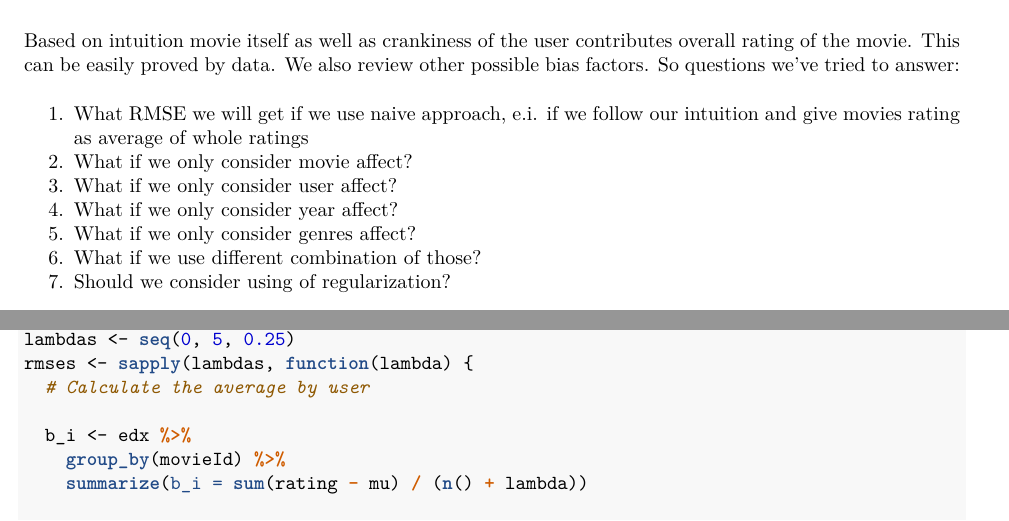
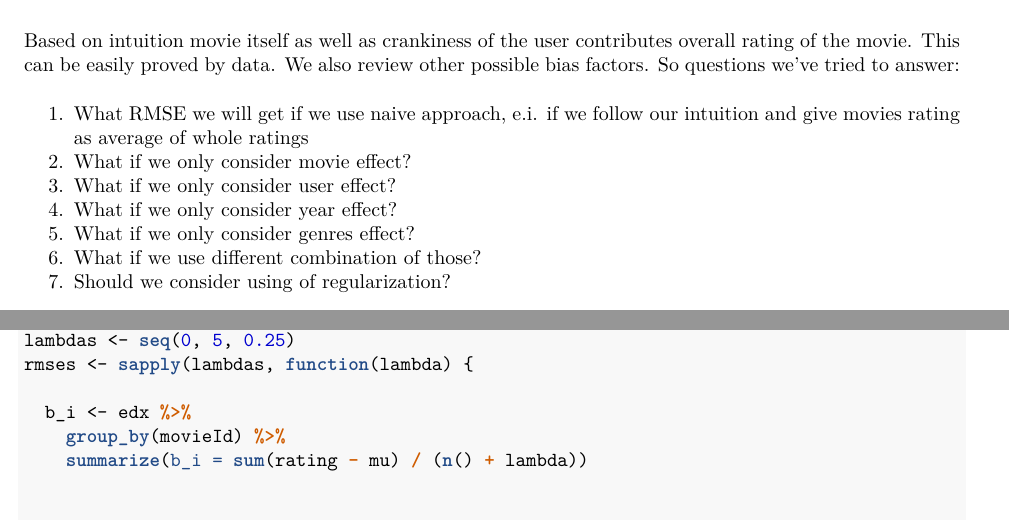
Before and after one commit to medeag/movielens-capstone, an R Markdown document (movielens.Rmd): two parts of pages 2 and 5 of 7, joined at a grey line, cut so that both start at the same text. The pictures show the output file movielens.pdf that the author committed with the source.

Commit message:
more text fixing

```diff
--- a/movielens.Rmd
+++ b/movielens.Rmd
@@ -99,10 +99,10 @@ edx %>%
 Based on intuition movie itself as well as crankiness of the user contributes overall rating of the movie. This can be easily proved by data. We also review other possible bias factors. So questions we've tried to answer:
 
 1. What RMSE we will get if we use naive approach, e.i. if we follow our intuition and give movies rating as average of whole ratings
-2. What if we only consider movie affect?
-3. What if we only consider user affect?
-4. What if we only consider year affect?
-5. What if we only consider genres affect?
+2. What if we only consider movie effect?
+3. What if we only consider user effect?
+4. What if we only consider year effect?
+5. What if we only consider genres effect?
 6. What if we use different combination of those?
 7. Should we consider using of regularization?
 
@@ -265,7 +265,6 @@ Result is good but we still have not reached our second objective. e.i. RMSE < 0
 mu <- mean(train_set$rating)
 lambdas <- seq(0, 5, 0.25)
 rmses <- sapply(lambdas, function(lambda) {
-  # Calculate the average by user
 
   b_i <- edx %>%
     group_by(movieId) %>%
```
Also changed, not shown: movielens.pdf, movielens.Rmd (2 more changed lines).
